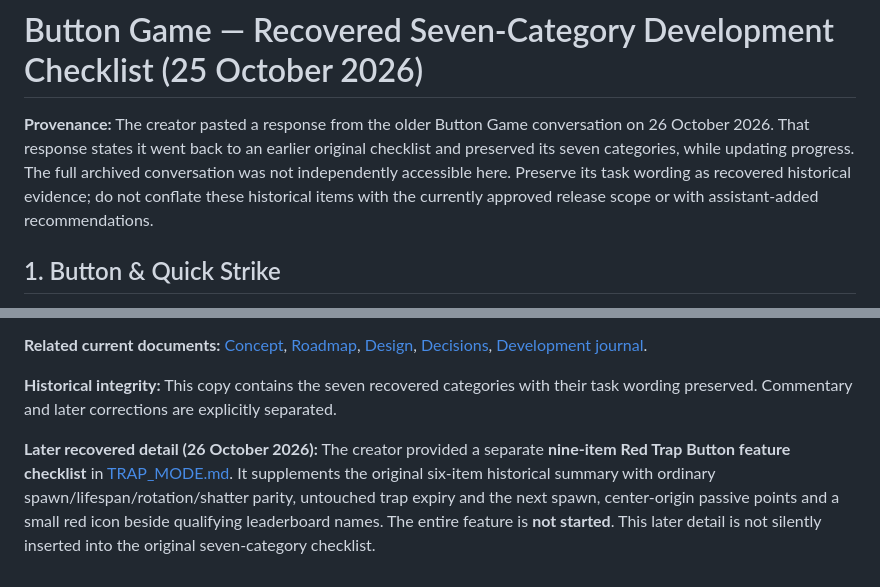
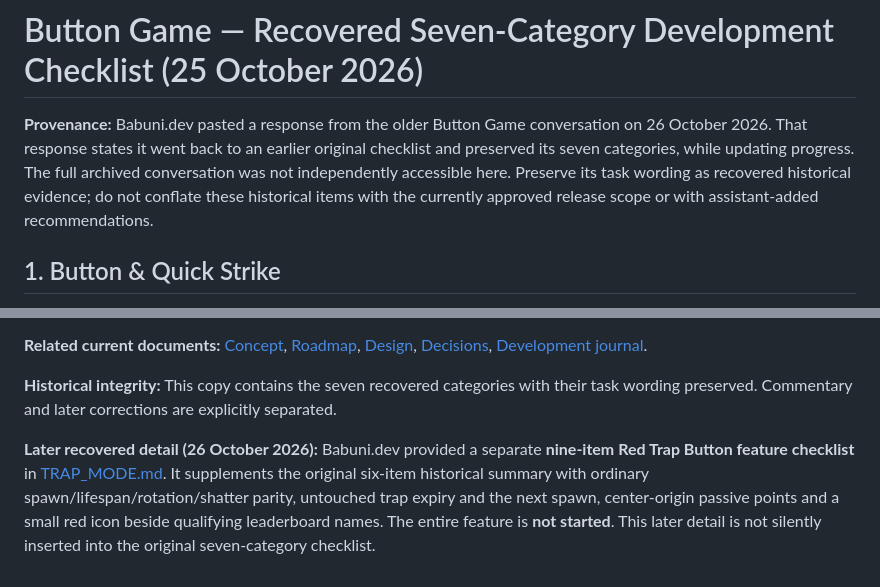
Before and after one commit to Morkahja/ButtonGame, a Markdown page: docs/HISTORICAL_CHECKLIST_2026-10-25.md, 2 parts joined by grey strips. Drawn GitHub-style.

Commit message:
docs: use Babuni.dev for project authorship references

```diff
--- a/docs/HISTORICAL_CHECKLIST_2026-10-25.md
+++ b/docs/HISTORICAL_CHECKLIST_2026-10-25.md
@@ -1,6 +1,6 @@
 # Button Game — Recovered Seven-Category Development Checklist (25 October 2026)
 
-**Provenance:** The creator pasted a response from the older Button Game conversation on 26 October 2026. That response states it went back to an earlier original checklist and preserved its seven categories, while updating progress. The full archived conversation was not independently accessible here. Preserve its task wording as recovered historical evidence; do not conflate these historical items with the currently approved release scope or with assistant-added recommendations.
+**Provenance:** Babuni.dev pasted a response from the older Button Game conversation on 26 October 2026. That response states it went back to an earlier original checklist and preserved its seven categories, while updating progress. The full archived conversation was not independently accessible here. Preserve its task wording as recovered historical evidence; do not conflate these historical items with the currently approved release scope or with assistant-added recommendations.
 
 ## 1. Button & Quick Strike
 
@@ -84,4 +84,4 @@ The three OGGs have since been committed to root `sfx/`; packaged web/Android as
 
 **Historical integrity:** This copy contains the seven recovered categories with their task wording preserved. Commentary and later corrections are explicitly separated.
 
-**Later recovered detail (26 October 2026):** The creator provided a separate **nine-item Red Trap Button feature checklist** in [TRAP_MODE.md](TRAP_MODE.md). It supplements the original six-item historical summary with ordinary spawn/lifespan/rotation/shatter parity, untouched trap expiry and the next spawn, center-origin passive points and a small red icon beside qualifying leaderboard names. The entire feature is **not started**. This later detail is not silently inserted into the original seven-category checklist.
+**Later recovered detail (26 October 2026):** Babuni.dev provided a separate **nine-item Red Trap Button feature checklist** in [TRAP_MODE.md](TRAP_MODE.md). It supplements the original six-item historical summary with ordinary spawn/lifespan/rotation/shatter parity, untouched trap expiry and the next spawn, center-origin passive points and a small red icon beside qualifying leaderboard names. The entire feature is **not started**. This later detail is not silently inserted into the original seven-category checklist.
```
